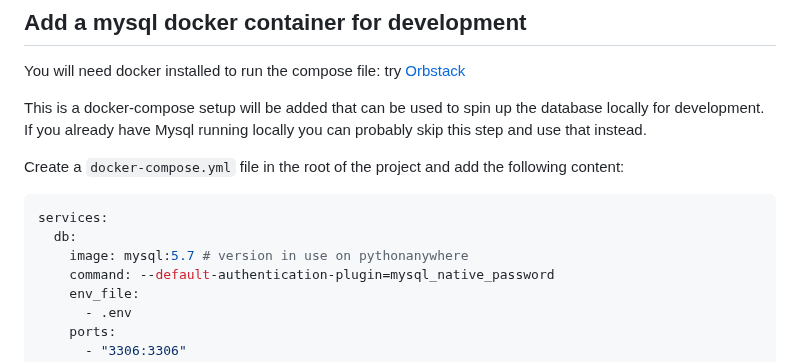
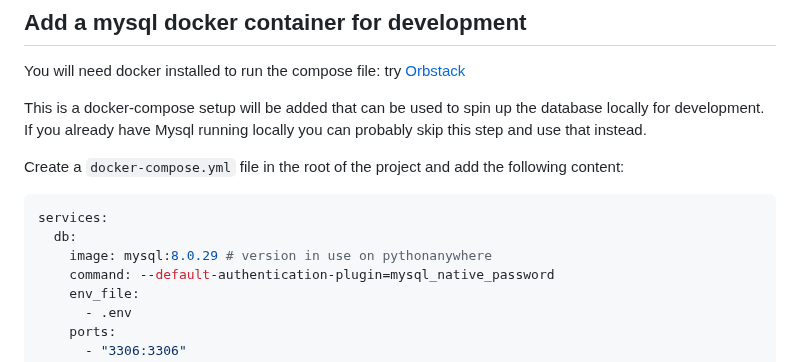
Before and after one commit to wagtail-examples/tutorial-deploy-pythonanywhere-paid, a Markdown page: docs/required/100-2-use-mysql.md, the part around one of its changes. Rendered like a GitHub page.

````diff
--- a/docs/required/100-2-use-mysql.md
+++ b/docs/required/100-2-use-mysql.md
@@ -47,7 +47,7 @@ Create a `docker-compose.yml` file in the root of the project and add the follow
 ```yaml
 services:
   db:
-    image: mysql:5.7 # version in use on pythonanywhere
+    image: mysql:8.0.29 # version in use on pythonanywhere
     command: --default-authentication-plugin=mysql_native_password
     env_file:
       - .env
````
Also changed, not shown: other parts of docs/required/100-2-use-mysql.md (+1 -1 lines), README.md (+2 -2 lines), docs/required/100-1-start-wagtail.md (+1 -3 lines).
